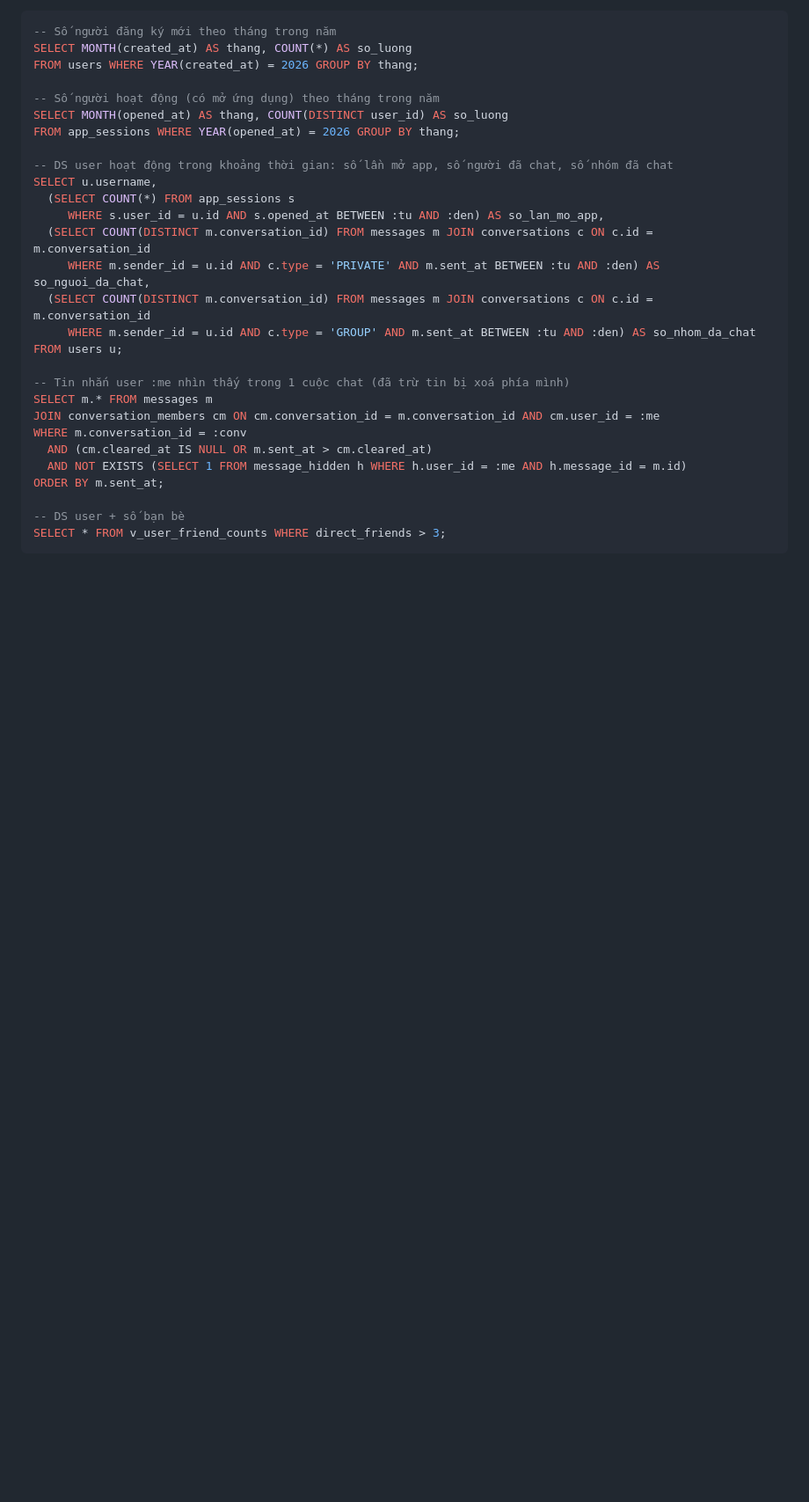
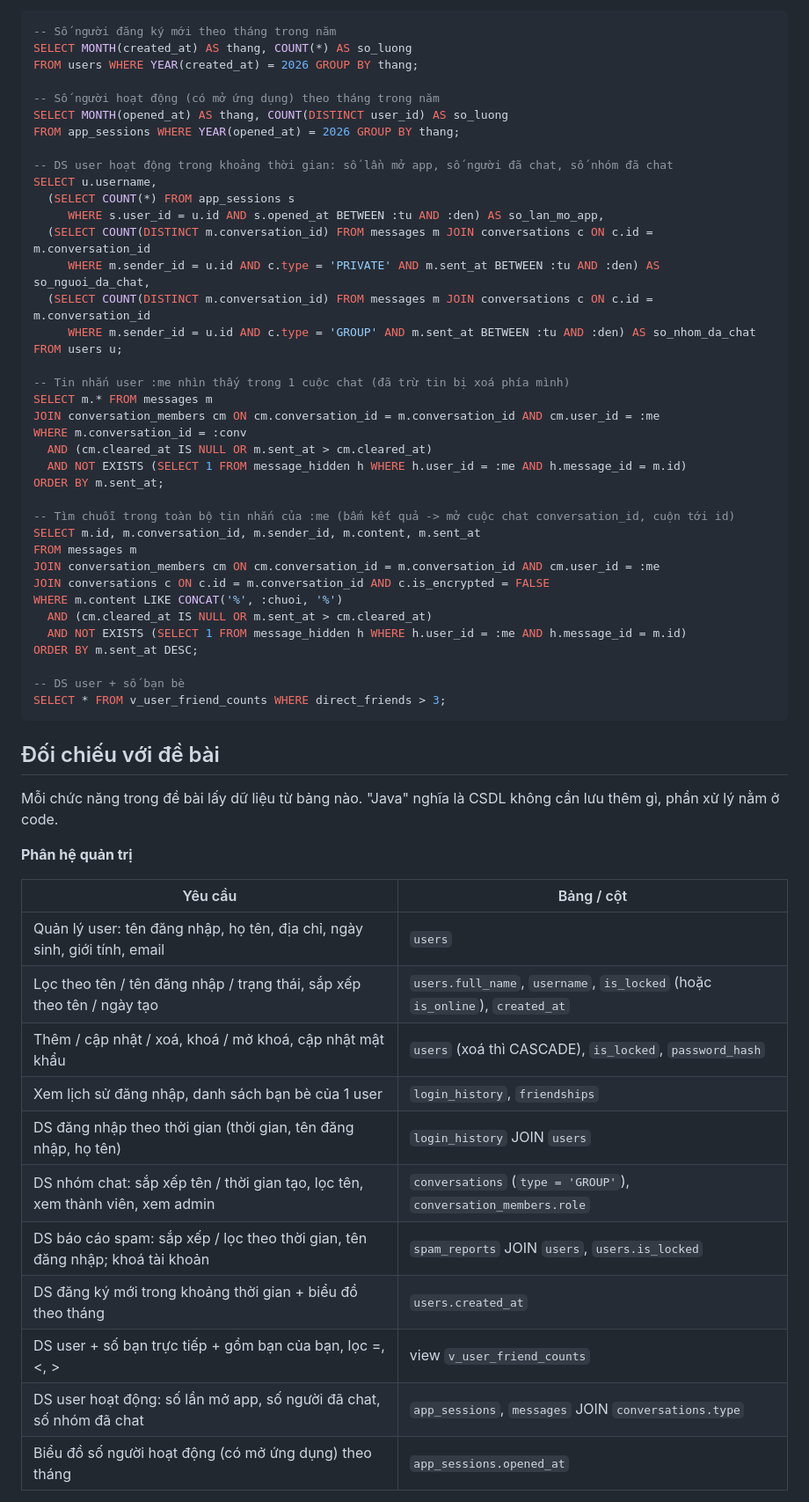
Before and after one commit to TranTai35/chat-system, a Markdown page: docs/erd/README.md, the part around one of its changes. Shown at 88% size. Rendered like a GitHub page; blank space fills up the shorter version.

````diff
--- a/docs/erd/README.md
+++ b/docs/erd/README.md
@@ -74,6 +81,37 @@ WHERE m.conversation_id = :conv
   AND NOT EXISTS (SELECT 1 FROM message_hidden h WHERE h.user_id = :me AND h.message_id = m.id)
 ORDER BY m.sent_at;
 
+-- Tìm chuỗi trong toàn bộ tin nhắn của :me (bấm kết quả -> mở cuộc chat conversation_id, cuộn tới id)
+SELECT m.id, m.conversation_id, m.sender_id, m.content, m.sent_at
+FROM messages m
+JOIN conversation_members cm ON cm.conversation_id = m.conversation_id AND cm.user_id = :me
+JOIN conversations c ON c.id = m.conversation_id AND c.is_encrypted = FALSE
+WHERE m.content LIKE CONCAT('%', :chuoi, '%')
+  AND (cm.cleared_at IS NULL OR m.sent_at > cm.cleared_at)
+  AND NOT EXISTS (SELECT 1 FROM message_hidden h WHERE h.user_id = :me AND h.message_id = m.id)
+ORDER BY m.sent_at DESC;
+
 -- DS user + số bạn bè
 SELECT * FROM v_user_friend_counts WHERE direct_friends > 3;
 ```
+
+## Đối chiếu với đề bài
+
+Mỗi chức năng trong đề bài lấy dữ liệu từ bảng nào. "Java" nghĩa là CSDL không cần lưu thêm gì, phần xử lý nằm ở code.
+
+**Phân hệ quản trị**
+
+| Yêu cầu | Bảng / cột |
+| --- | --- |
+| Quản lý user: tên đăng nhập, họ tên, địa chỉ, ngày sinh, giới tính, email | `users` |
+| Lọc theo tên / tên đăng nhập / trạng thái, sắp xếp theo tên / ngày tạo | `users.full_name`, `username`, `is_locked` (hoặc `is_online`), `created_at` |
+| Thêm / cập nhật / xoá, khoá / mở khoá, cập nhật mật khẩu | `users` (xoá thì CASCADE), `is_locked`, `password_hash` |
+| Xem lịch sử đăng nhập, danh sách bạn bè của 1 user | `login_history`, `friendships` |
+| DS đăng nhập theo thời gian (thời gian, tên đăng nhập, họ tên) | `login_history` JOIN `users` |
+| DS nhóm chat: sắp xếp tên / thời gian tạo, lọc tên, xem thành viên, xem admin | `conversations` (`type = 'GROUP'`), `conversation_members.role` |
+| DS báo cáo spam: sắp xếp / lọc theo thời gian, tên đăng nhập; khoá tài khoản | `spam_reports` JOIN `users`, `users.is_locked` |
+| DS đăng ký mới trong khoảng thời gian + biểu đồ theo tháng | `users.created_at` |
+| DS user + số bạn trực tiếp + gồm bạn của bạn, lọc =, <, > | view `v_user_friend_counts` |
+| DS user hoạt động: số lần mở app, số người đã chat, số nhóm đã chat | `app_sessions`, `messages` JOIN `conversations.type` |
+| Biểu đồ số người hoạt động (có mở ứng dụng) theo tháng | `app_sessions.opened_at` |
+
````
Also changed, not shown: other parts of docs/erd/README.md (+32 -2 lines), docs/erd/erd.png, 3 other files.
